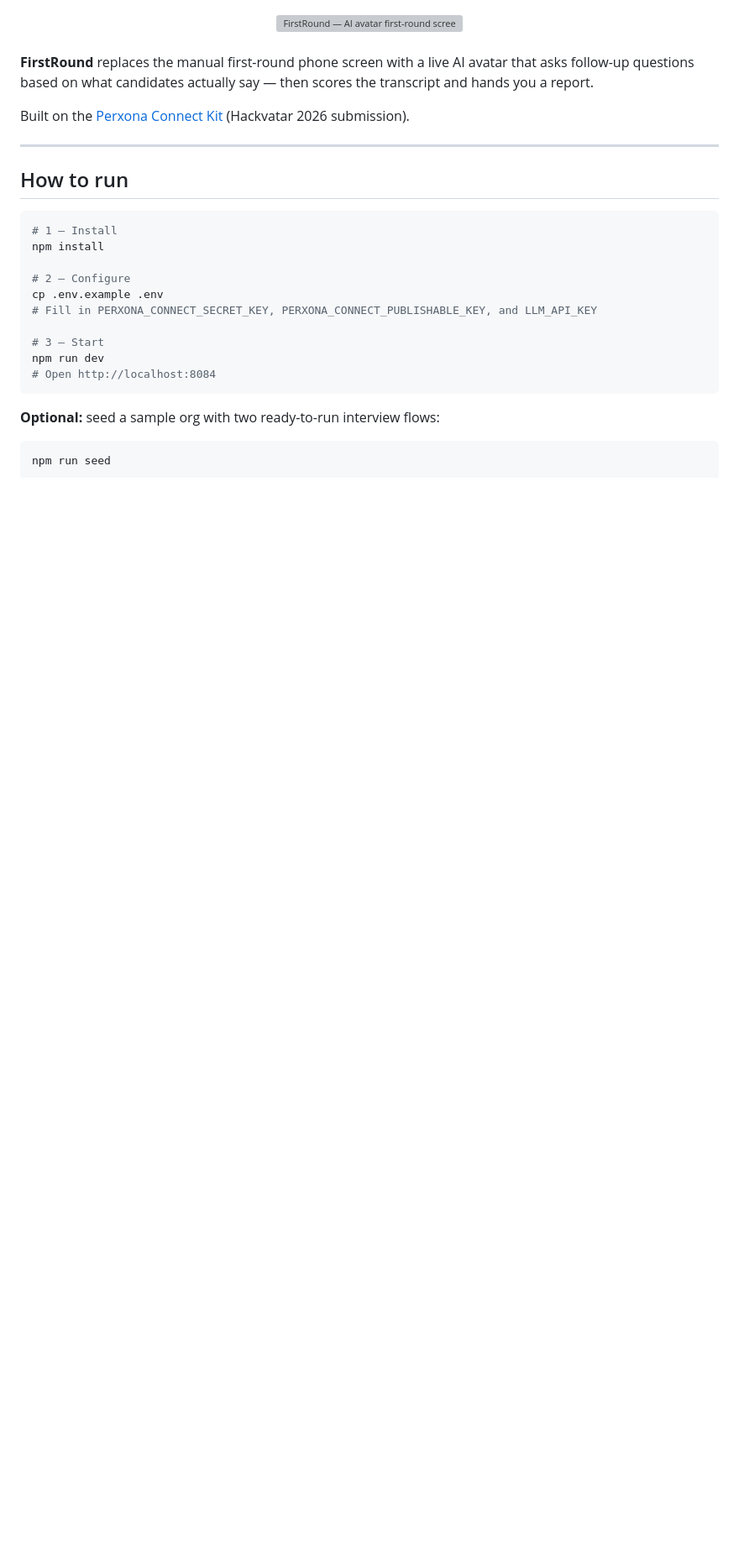
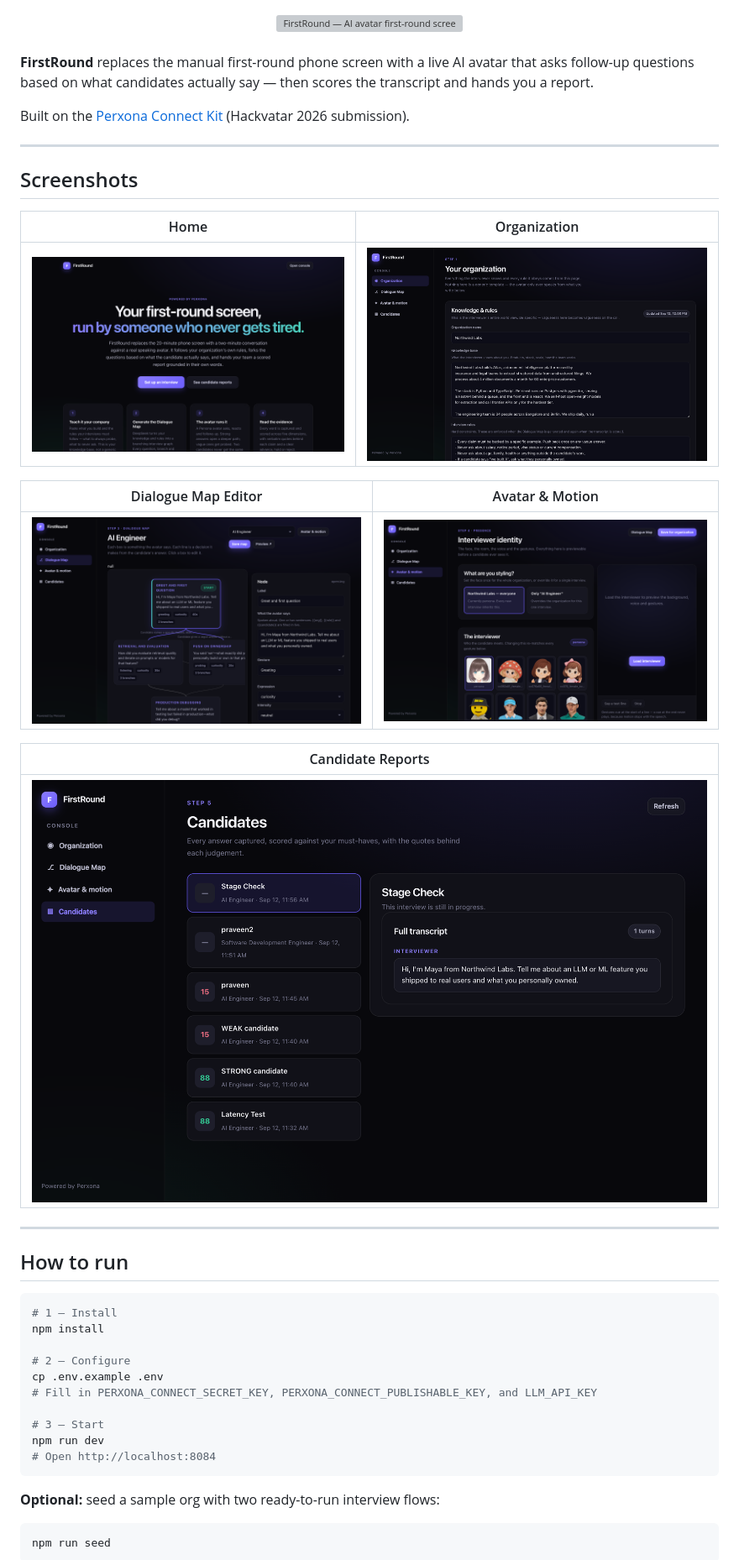
Before and after one commit to praveensaharan/firstround-demo, a Markdown page: README.md, the part around the change. Shown at 84% size. GitHub-like rendering; pictures changed too: docs/screenshots/flow.png (added), docs/screenshots/home.png (added), docs/screenshots/motions.png (added); blank space fills up the shorter version; grey boxes are pictures that could not be loaded.

Commit message:
Add real screenshots and update README + slides
Five browser screenshots of the live app embedded in the README
and in the demo slide of docs/slides.html.

Co-Authored-By: Claude Sonnet 4.6 <noreply@anthropic.com>

```diff
--- a/README.md
+++ b/README.md
@@ -7,6 +7,22 @@
 **FirstRound** replaces the manual first-round phone screen with a live AI avatar that asks follow-up questions based on what candidates actually say — then scores the transcript and hands you a report.
 
 Built on the [Perxona Connect Kit](https://github.com/XRSPACE-Inc/perxona-connect-kit) (Hackvatar 2026 submission).
+
+---
+
+## Screenshots
+
+| Home | Organization |
+|------|-------------|
+| ![Home](docs/screenshots/home.png) | ![Organization](docs/screenshots/org.png) |
+
+| Dialogue Map Editor | Avatar & Motion |
+|--------------------|----------------|
+| ![Flow editor](docs/screenshots/flow.png) | ![Motions](docs/screenshots/motions.png) |
+
+| Candidate Reports |
+|-------------------|
+| ![Reviews](docs/screenshots/reviews.png) |
 
 ---
 
```
Also changed, not shown: 1 other file.
